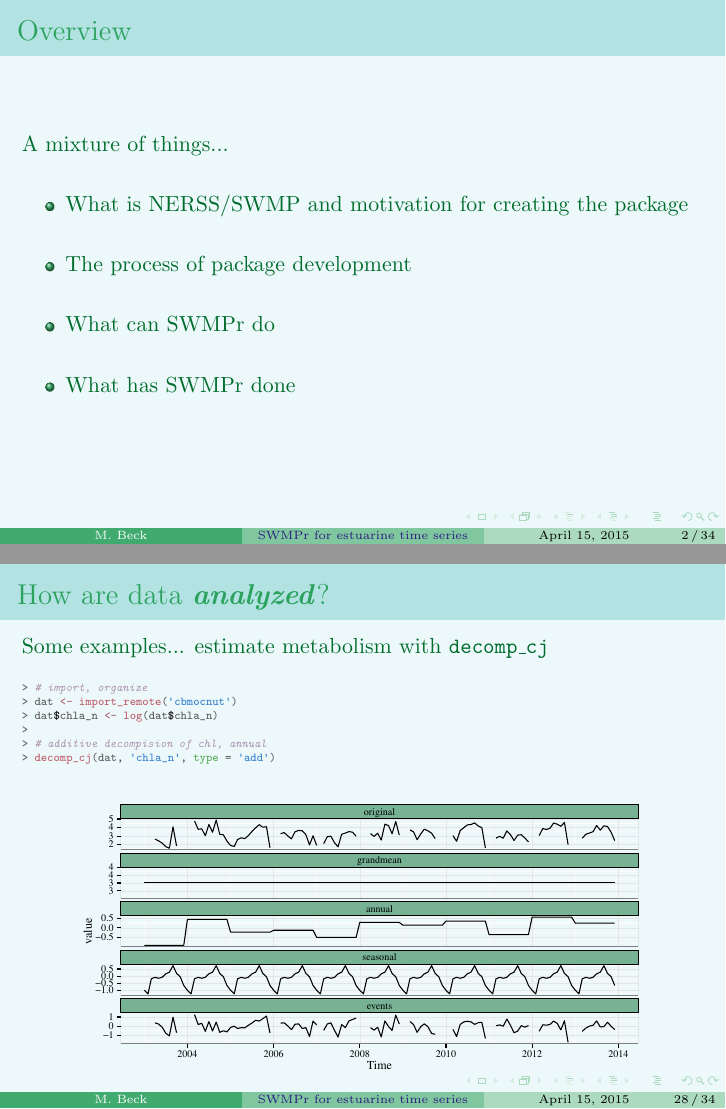
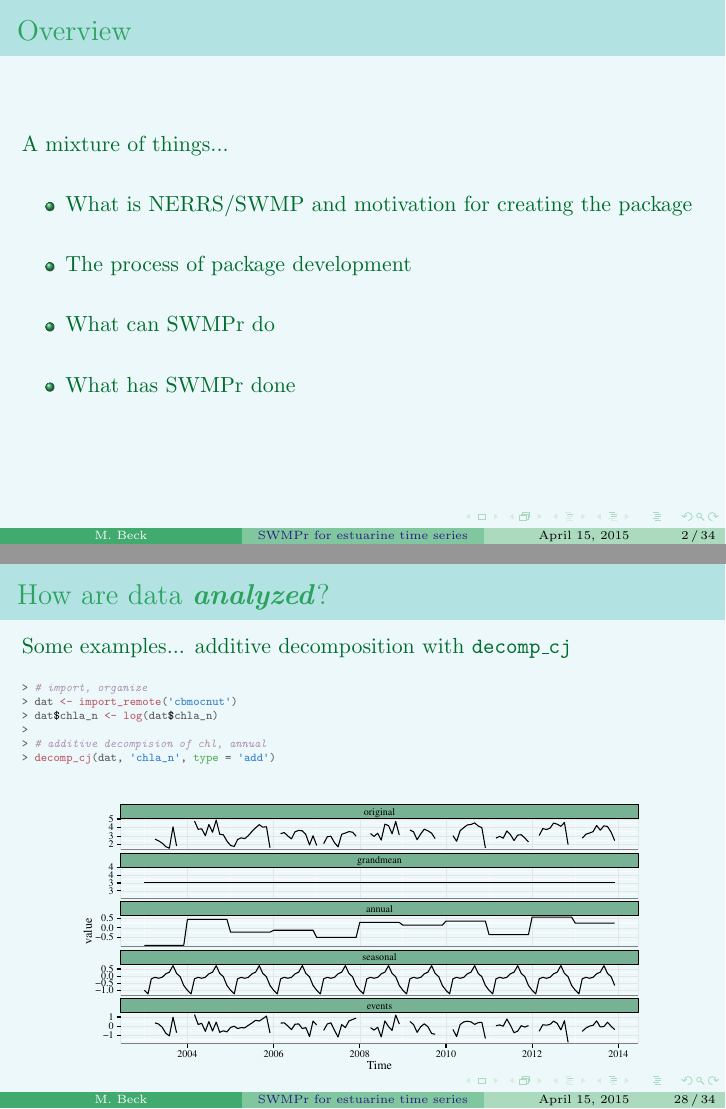
Before and after one commit to fawda123/swmpr_pres, LaTeX slides (swmpr_pres.tex): pages 2 and 28 of 34, joined at a grey line. Compiled offline with pdfLaTeX.

Commit message:
typo fix

```diff
--- a/swmpr_pres.tex
+++ b/swmpr_pres.tex
@@ -114,7 +114,7 @@
 \begin{frame}{Overview}
 A mixture of things...\\~\\
 \begin{itemize}
-\item What is NERSS/SWMP and motivation for creating the package \\~\\
+\item What is NERRS/SWMP and motivation for creating the package \\~\\
 \item The process of package development \\~\\
 \item What can SWMPr do \\~\\
 \item What has SWMPr done \\~\\
@@ -583,7 +583,7 @@ Some examples... smooth data with \texttt{smoother}
 
 %%%%%%
 \begin{frame}[fragile,t]{How are data \Bigtxt{analyzed}?}
-Some examples... estimate metabolism with \texttt{decomp\_cj}
+Some examples... additive decomposition with \texttt{decomp\_cj}
 \begin{knitrout}\tiny
 \definecolor{shadecolor}{rgb}{0.929, 0.973, 0.984}\color{fgcolor}\begin{kframe}
 \begin{alltt}
```
Also changed, not shown: fig/back_tmp.pdf, swmpr_pres.tex (6 more changed lines), 4 other files.
